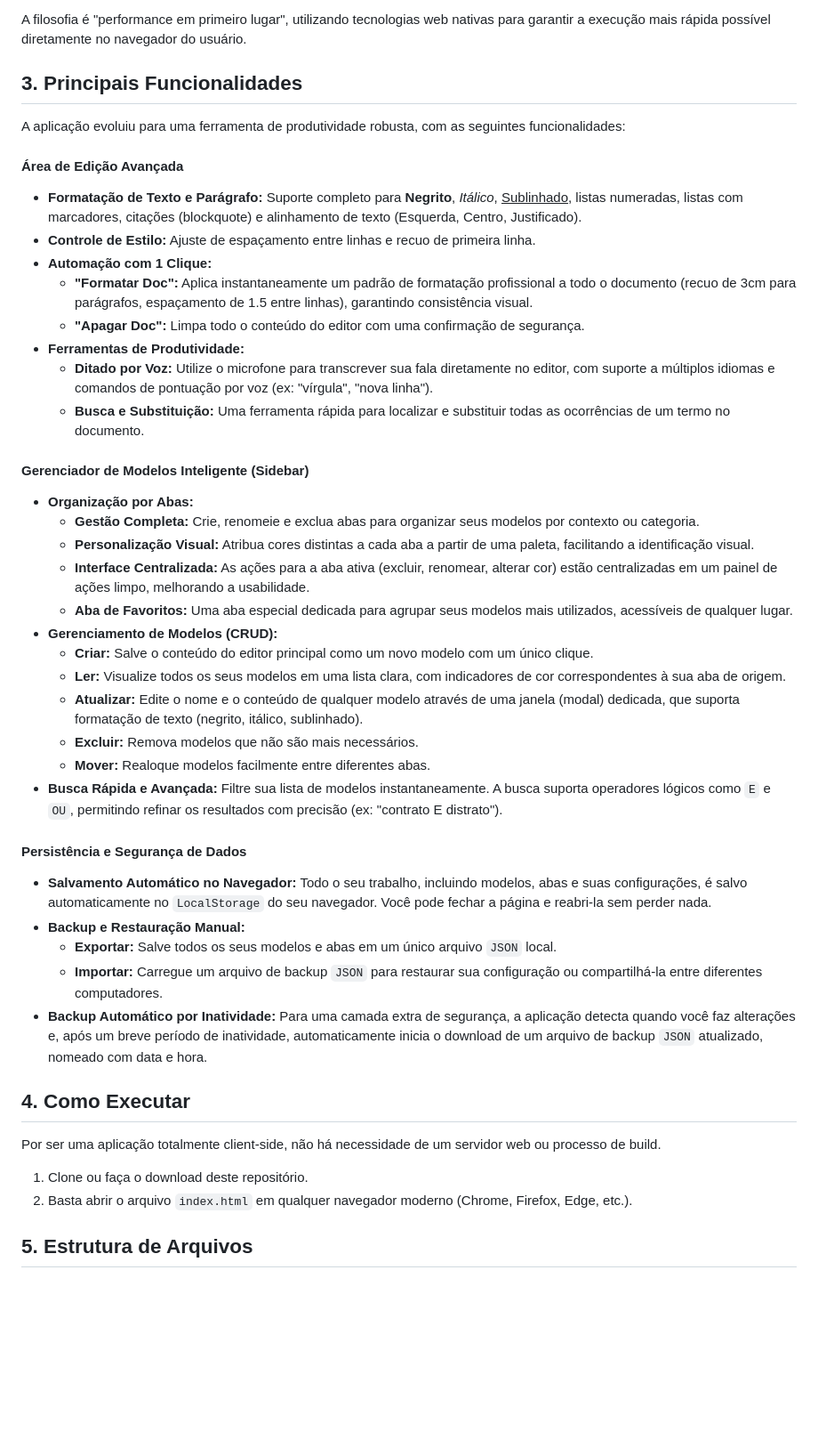
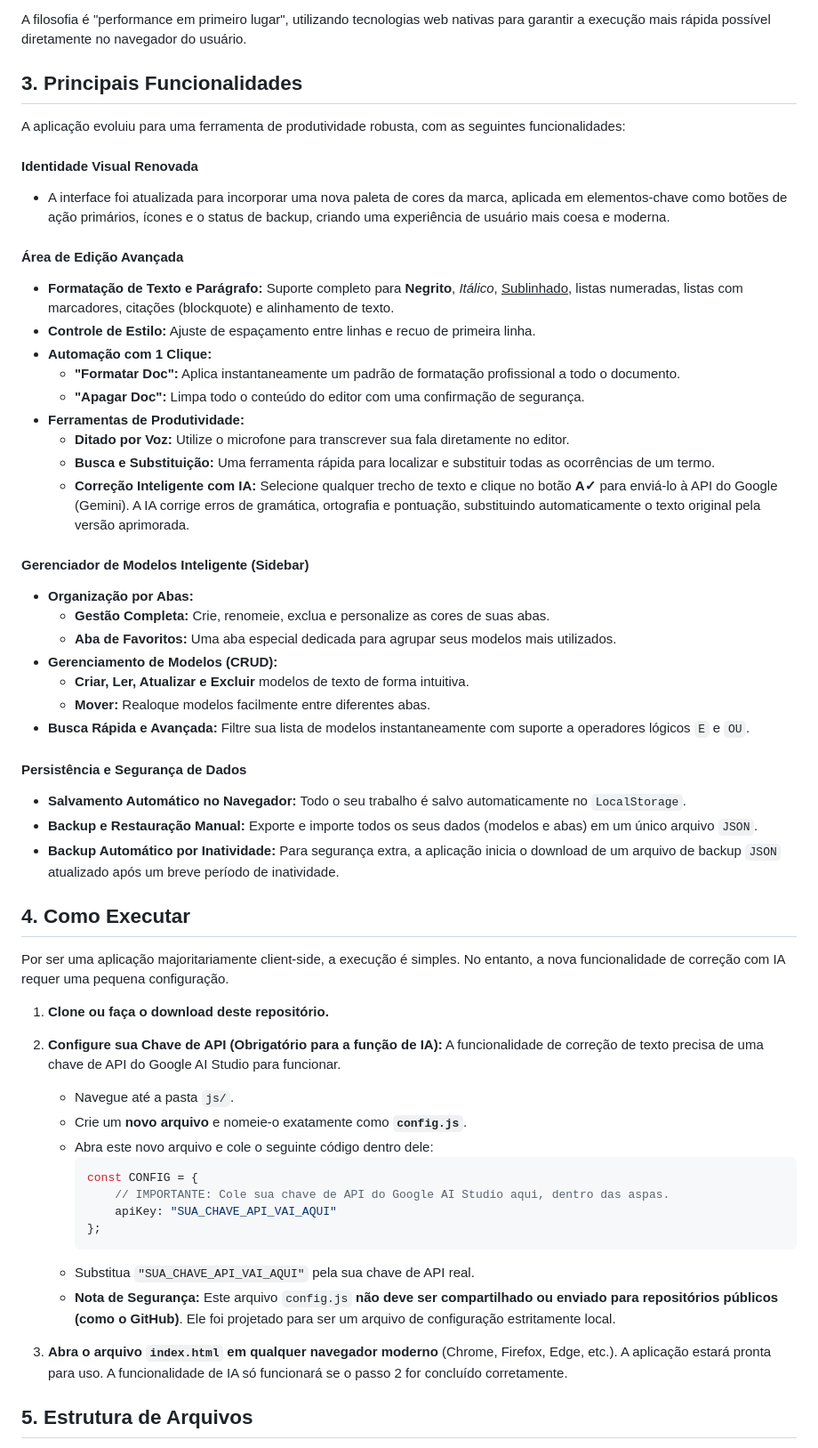
Before and after one commit to Fernnog/Power-Editor, a Markdown page: README.md, the part around one of its changes. Shown at 89% size. Drawn GitHub-style; blank space fills up the shorter version.

````diff
--- a/README.md
+++ b/README.md
@@ -23,43 +21,55 @@ A filosofia é "performance em primeiro lugar", utilizando tecnologias web nativ
 
 A aplicação evoluiu para uma ferramenta de produtividade robusta, com as seguintes funcionalidades:
 
+#### Identidade Visual Renovada
+-   A interface foi atualizada para incorporar uma nova paleta de cores da marca, aplicada em elementos-chave como botões de ação primários, ícones e o status de backup, criando uma experiência de usuário mais coesa e moderna.
+
 #### Área de Edição Avançada
--   **Formatação de Texto e Parágrafo:** Suporte completo para **Negrito**, *Itálico*, <u>Sublinhado</u>, listas numeradas, listas com marcadores, citações (blockquote) e alinhamento de texto (Esquerda, Centro, Justificado).
+-   **Formatação de Texto e Parágrafo:** Suporte completo para **Negrito**, *Itálico*, <u>Sublinhado</u>, listas numeradas, listas com marcadores, citações (blockquote) e alinhamento de texto.
 -   **Controle de Estilo:** Ajuste de espaçamento entre linhas e recuo de primeira linha.
 -   **Automação com 1 Clique:**
-    -   **"Formatar Doc":** Aplica instantaneamente um padrão de formatação profissional a todo o documento (recuo de 3cm para parágrafos, espaçamento de 1.5 entre linhas), garantindo consistência visual.
+    -   **"Formatar Doc":** Aplica instantaneamente um padrão de formatação profissional a todo o documento.
     -   **"Apagar Doc":** Limpa todo o conteúdo do editor com uma confirmação de segurança.
 -   **Ferramentas de Produtividade:**
-    -   **Ditado por Voz:** Utilize o microfone para transcrever sua fala diretamente no editor, com suporte a múltiplos idiomas e comandos de pontuação por voz (ex: "vírgula", "nova linha").
-    -   **Busca e Substituição:** Uma ferramenta rápida para localizar e substituir todas as ocorrências de um termo no documento.
+    -   **Ditado por Voz:** Utilize o microfone para transcrever sua fala diretamente no editor.
+    -   **Busca e Substituição:** Uma ferramenta rápida para localizar e substituir todas as ocorrências de um termo.
+    -   **Correção Inteligente com IA:** Selecione qualquer trecho de texto e clique no botão **A✓** para enviá-lo à API do Google (Gemini). A IA corrige erros de gramática, ortografia e pontuação, substituindo automaticamente o texto original pela versão aprimorada.
 
 #### Gerenciador de Modelos Inteligente (Sidebar)
 -   **Organização por Abas:**
-    -   **Gestão Completa:** Crie, renomeie e exclua abas para organizar seus modelos por contexto ou categoria.
-    -   **Personalização Visual:** Atribua cores distintas a cada aba a partir de uma paleta, facilitando a identificação visual.
-    -   **Interface Centralizada:** As ações para a aba ativa (excluir, renomear, alterar cor) estão centralizadas em um painel de ações limpo, melhorando a usabilidade.
-    -   **Aba de Favoritos:** Uma aba especial dedicada para agrupar seus modelos mais utilizados, acessíveis de qualquer lugar.
+    -   **Gestão Completa:** Crie, renomeie, exclua e personalize as cores de suas abas.
+    -   **Aba de Favoritos:** Uma aba especial dedicada para agrupar seus modelos mais utilizados.
 -   **Gerenciamento de Modelos (CRUD):**
-    -   **Criar:** Salve o conteúdo do editor principal como um novo modelo com um único clique.
-    -   **Ler:** Visualize todos os seus modelos em uma lista clara, com indicadores de cor correspondentes à sua aba de origem.
-    -   **Atualizar:** Edite o nome e o conteúdo de qualquer modelo através de uma janela (modal) dedicada, que suporta formatação de texto (negrito, itálico, sublinhado).
-    -   **Excluir:** Remova modelos que não são mais necessários.
+    -   **Criar, Ler, Atualizar e Excluir** modelos de texto de forma intuitiva.
     -   **Mover:** Realoque modelos facilmente entre diferentes abas.
--   **Busca Rápida e Avançada:** Filtre sua lista de modelos instantaneamente. A busca suporta operadores lógicos como `E` e `OU`, permitindo refinar os resultados com precisão (ex: "contrato E distrato").
+-   **Busca Rápida e Avançada:** Filtre sua lista de modelos instantaneamente com suporte a operadores lógicos `E` e `OU`.
 
 #### Persistência e Segurança de Dados
--   **Salvamento Automático no Navegador:** Todo o seu trabalho, incluindo modelos, abas e suas configurações, é salvo automaticamente no `LocalStorage` do seu navegador. Você pode fechar a página e reabri-la sem perder nada.
--   **Backup e Restauração Manual:**
-    -   **Exportar:** Salve todos os seus modelos e abas em um único arquivo `JSON` local.
-    -   **Importar:** Carregue um arquivo de backup `JSON` para restaurar sua configuração ou compartilhá-la entre diferentes computadores.
--   **Backup Automático por Inatividade:** Para uma camada extra de segurança, a aplicação detecta quando você faz alterações e, após um breve período de inatividade, automaticamente inicia o download de um arquivo de backup `JSON` atualizado, nomeado com data e hora.
+-   **Salvamento Automático no Navegador:** Todo o seu trabalho é salvo automaticamente no `LocalStorage`.
+-   **Backup e Restauração Manual:** Exporte e importe todos os seus dados (modelos e abas) em um único arquivo `JSON`.
+-   **Backup Automático por Inatividade:** Para segurança extra, a aplicação inicia o download de um arquivo de backup `JSON` atualizado após um breve período de inatividade.
 
 ## 4. Como Executar
 
-Por ser uma aplicação totalmente client-side, não há necessidade de um servidor web ou processo de build.
+Por ser uma aplicação majoritariamente client-side, a execução é simples. No entanto, a nova funcionalidade de correção com IA requer uma pequena configuração.
 
-1.  Clone ou faça o download deste repositório.
-2.  Basta abrir o arquivo `index.html` em qualquer navegador moderno (Chrome, Firefox, Edge, etc.).
+1.  **Clone ou faça o download deste repositório.**
+
+2.  **Configure sua Chave de API (Obrigatório para a função de IA):**
+    A funcionalidade de correção de texto precisa de uma chave de API do Google AI Studio para funcionar.
+    *   Navegue até a pasta `js/`.
+    *   Crie um **novo arquivo** e nomeie-o exatamente como **`config.js`**.
+    *   Abra este novo arquivo e cole o seguinte código dentro dele:
+        ```javascript
+        const CONFIG = {
+            // IMPORTANTE: Cole sua chave de API do Google AI Studio aqui, dentro das aspas.
+            apiKey: "SUA_CHAVE_API_VAI_AQUI"
+        };
+        ```
+    *   Substitua `"SUA_CHAVE_API_VAI_AQUI"` pela sua chave de API real.
+    *   **Nota de Segurança:** Este arquivo `config.js` **não deve ser compartilhado ou enviado para repositórios públicos (como o GitHub)**. Ele foi projetado para ser um arquivo de configuração estritamente local.
+
+3.  **Abra o arquivo `index.html` em qualquer navegador moderno** (Chrome, Firefox, Edge, etc.). A aplicação estará pronta para uso. A funcionalidade de IA só funcionará se o passo 2 for concluído corretamente.
 
 ## 5. Estrutura de Arquivos
 
````
Also changed, not shown: other parts of README.md (+17 -18 lines).
